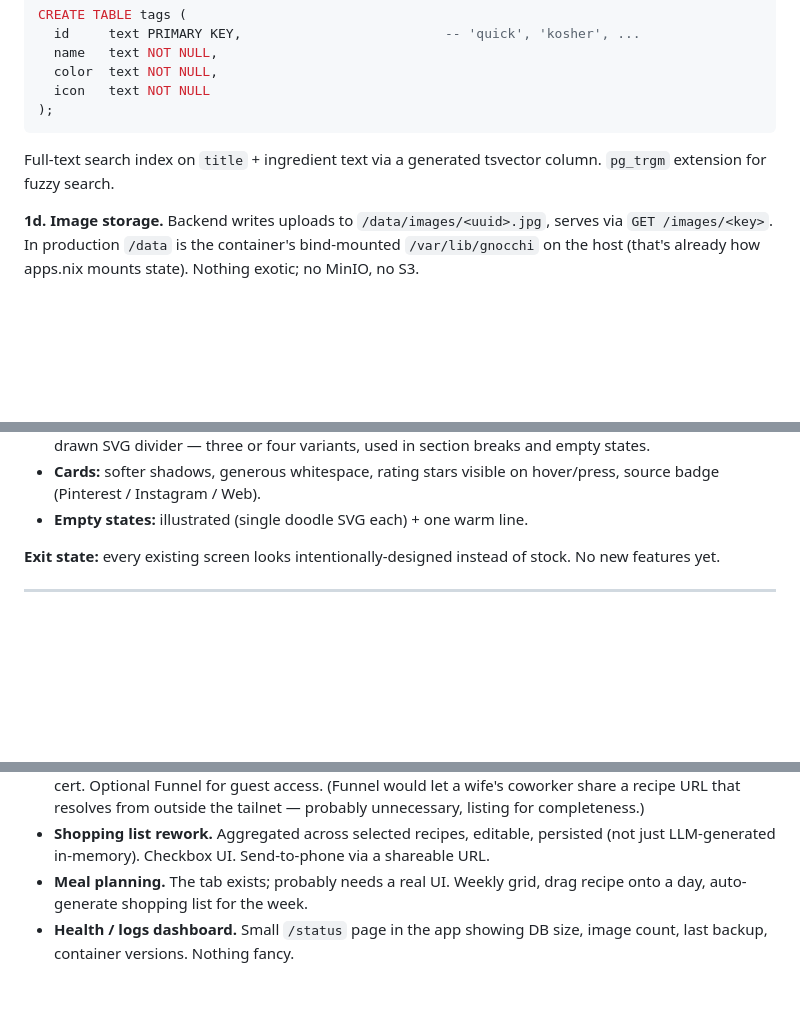
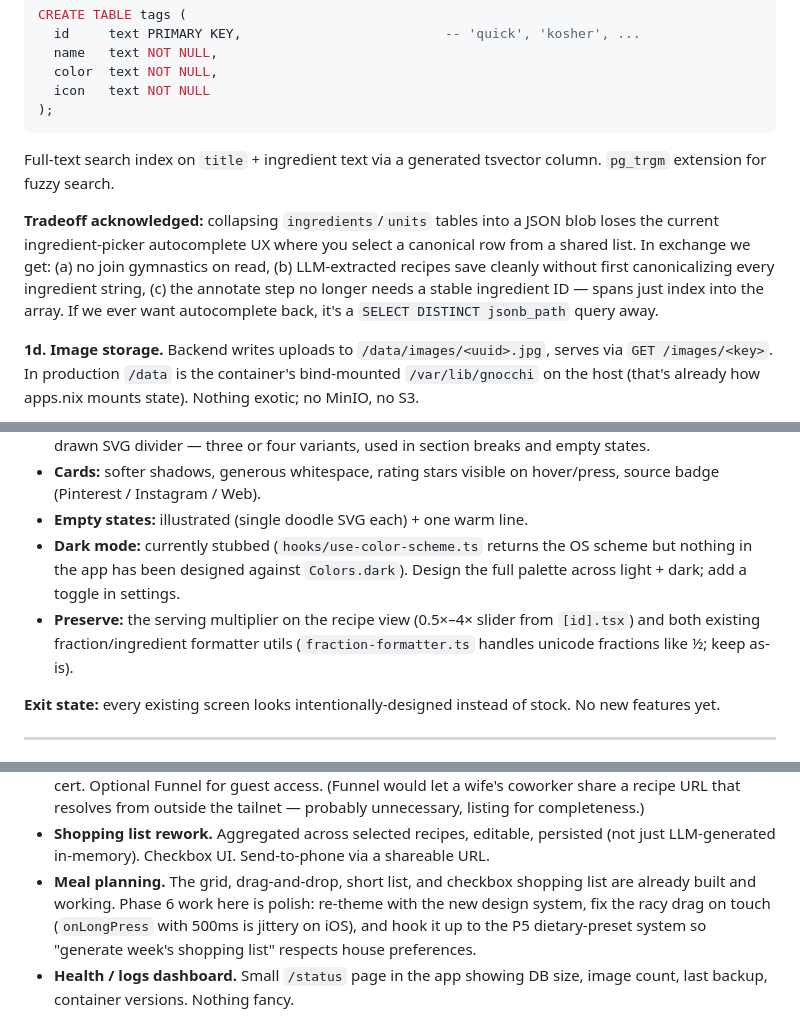
Before and after one commit to gkgkgkgk/gnocchi, a Markdown page: PLAN.md, 3 parts joined by grey strips. Rendered like a GitHub page; blank space fills up the shorter version.

```diff
--- a/PLAN.md
+++ b/PLAN.md
@@ -282,6 +313,15 @@ CREATE TABLE tags (
 Full-text search index on `title` + ingredient text via a generated tsvector
 column. `pg_trgm` extension for fuzzy search.
 
+**Tradeoff acknowledged:** collapsing `ingredients`/`units` tables into a
+JSON blob loses the current ingredient-picker autocomplete UX where you
+select a canonical row from a shared list. In exchange we get: (a) no
+join gymnastics on read, (b) LLM-extracted recipes save cleanly without
+first canonicalizing every ingredient string, (c) the annotate step no
+longer needs a stable ingredient ID — spans just index into the array.
+If we ever want autocomplete back, it's a `SELECT DISTINCT jsonb_path`
+query away.
+
 **1d. Image storage.** Backend writes uploads to `/data/images/<uuid>.jpg`,
 serves via `GET /images/<key>`. In production `/data` is the container's
 bind-mounted `/var/lib/gnocchi` on the host (that's already how apps.nix
@@ -387,6 +429,13 @@ before we redo screens. Playful but grown-up.
 - **Cards:** softer shadows, generous whitespace, rating stars visible on
   hover/press, source badge (Pinterest / Instagram / Web).
 - **Empty states:** illustrated (single doodle SVG each) + one warm line.
+- **Dark mode:** currently stubbed (`hooks/use-color-scheme.ts` returns
+  the OS scheme but nothing in the app has been designed against
+  `Colors.dark`). Design the full palette across light + dark; add a
+  toggle in settings.
+- **Preserve:** the serving multiplier on the recipe view (0.5×–4× slider
+  from `[id].tsx`) and both existing fraction/ingredient formatter utils
+  (`fraction-formatter.ts` handles unicode fractions like ½; keep as-is).
 
 **Exit state:** every existing screen looks intentionally-designed instead
 of stock. No new features yet.
@@ -485,8 +534,12 @@ important.
 - **Shopping list rework.** Aggregated across selected recipes, editable,
   persisted (not just LLM-generated in-memory). Checkbox UI. Send-to-phone
   via a shareable URL.
-- **Meal planning.** The tab exists; probably needs a real UI. Weekly
-  grid, drag recipe onto a day, auto-generate shopping list for the week.
+- **Meal planning.** The grid, drag-and-drop, short list, and checkbox
+  shopping list are already built and working. Phase 6 work here is
+  polish: re-theme with the new design system, fix the racy drag on
+  touch (`onLongPress` with 500ms is jittery on iOS), and hook it up to
+  the P5 dietary-preset system so "generate week's shopping list"
+  respects house preferences.
 - **Health / logs dashboard.** Small `/status` page in the app showing
   DB size, image count, last backup, container versions. Nothing fancy.
 
```
Also changed, not shown: other parts of PLAN.md (+53 -20 lines).
